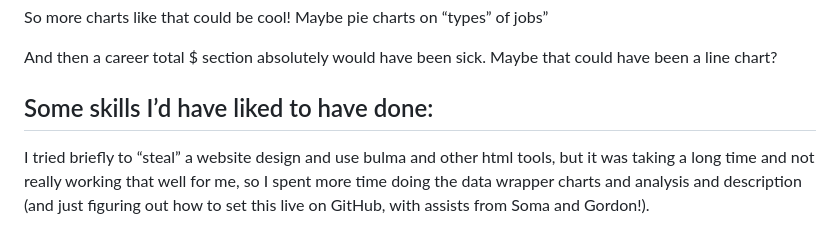
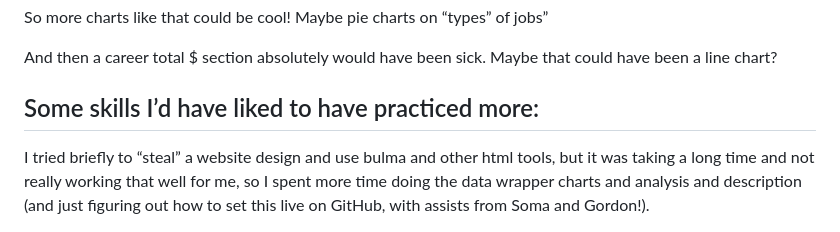
Before and after one commit to mollylongman/barbie-careers, a Markdown page: README.md, the part around the change. GitHub-like rendering.

```diff
--- a/README.md
+++ b/README.md
@@ -23,6 +23,6 @@ So more charts like that could be cool! Maybe pie charts on “types” of jobs
 
 And then a career total $ section absolutely would have been sick. Maybe that could have been a line chart?
 
-<h2>Some skills I’d have liked to have done: </h2>
+<h2>Some skills I’d have liked to have practiced more: </h2>
 
 I tried briefly to “steal” a website design and use bulma and other html tools, but it was taking a long time and not really working that well for me, so I spent more time doing the data wrapper charts and analysis and description (and just figuring out how to set this live on GitHub, with assists from Soma and Gordon!).
```
